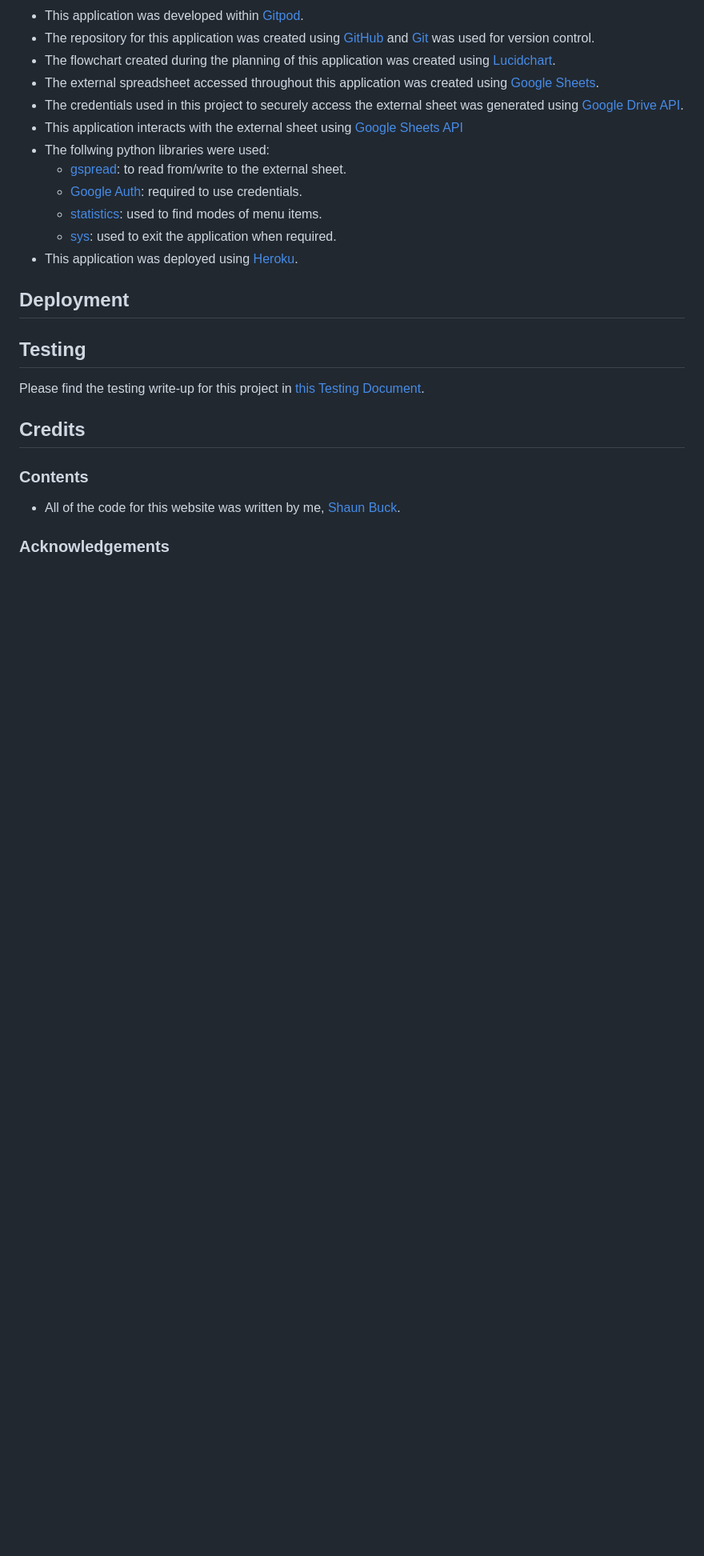
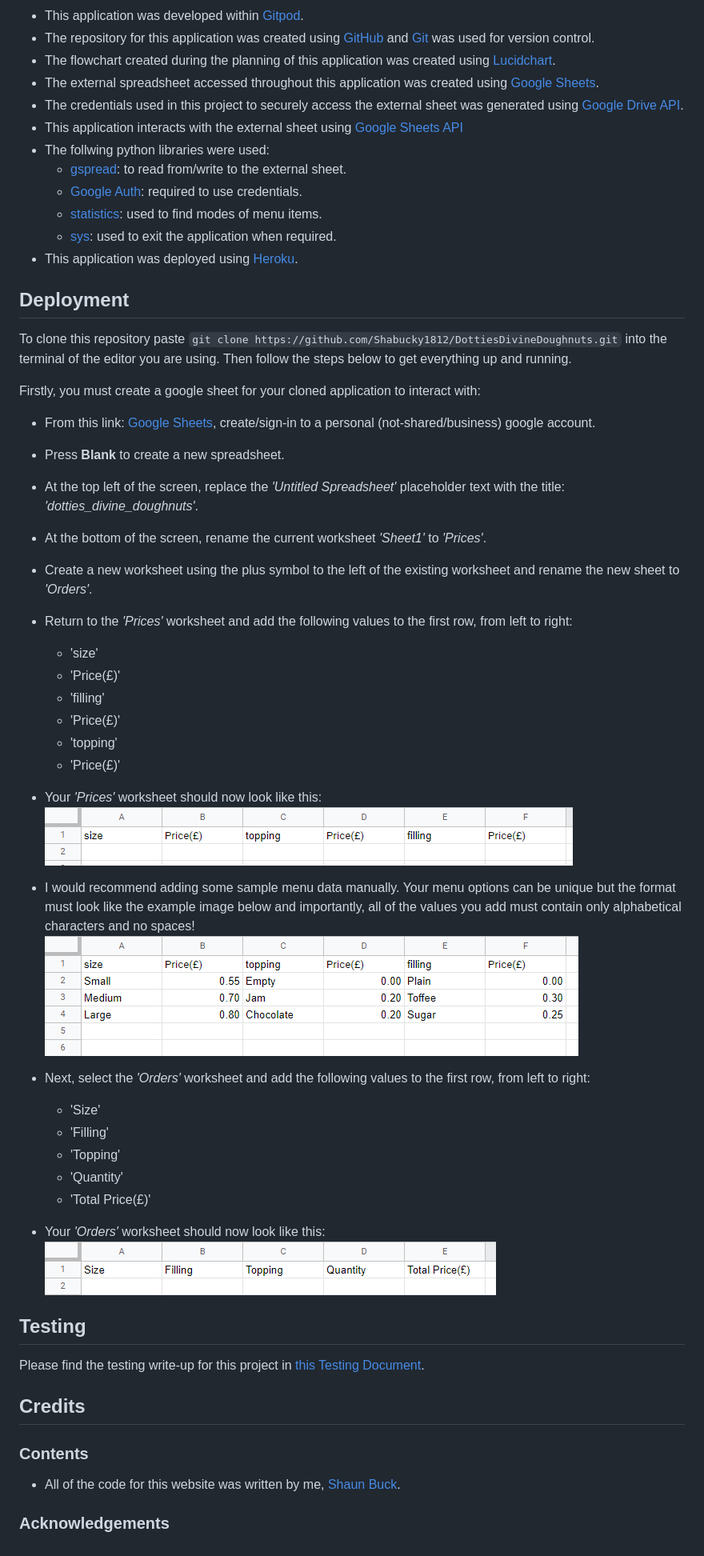
Before and after one commit to Shabucky1812/DottiesDivineDoughnuts, a Markdown page: README.md, the part around the change. Shown: that part at 80% size. GitHub-like rendering; pictures changed too: assets/images/ddd-example-orders-worksheet.png (added), assets/images/ddd-example-prices-worksheet1.png (added), assets/images/ddd-example-prices-worksheet2.png (added); blank space fills up the shorter version.

Commit message:
Add spreadsheet creation steps to README

```diff
--- a/README.md
+++ b/README.md
@@ -165,6 +165,37 @@ For the scope of this project, I am very happy with how the criteria listed in t
 - This application was deployed using [Heroku](https://id.heroku.com/login).
 
 ## Deployment
+To clone this repository paste `git clone https://github.com/Shabucky1812/DottiesDivineDoughnuts.git` into the terminal of the editor you are using. Then follow the steps below to get everything up and running.
+
+Firstly, you must create a google sheet for your cloned application to interact with:
+- From this link: [Google Sheets](https://docs.google.com/spreadsheets/u/0/), create/sign-in to a personal (not-shared/business) google account.
+- Press **Blank** to create a new spreadsheet.
+- At the top left of the screen, replace the _'Untitled Spreadsheet'_ placeholder text with the title: _'dotties_divine_doughnuts'_.
+- At the bottom of the screen, rename the current worksheet _'Sheet1'_ to _'Prices'_.
+- Create a new worksheet using the plus symbol to the left of the existing worksheet and rename the new sheet to _'Orders'_.
+- Return to the _'Prices'_ worksheet and add the following values to the first row, from left to right:
+    - 'size'
+    - 'Price(£)'
+    - 'filling'
+    - 'Price(£)'
+    - 'topping'
+    - 'Price(£)'
+
+- Your _'Prices'_ worksheet should now look like this:
+![Example Prices worksheet](/assets/images/ddd-example-prices-worksheet1.png)
+
+- I would recommend adding some sample menu data manually. Your menu options can be unique but the format must look like the example image below and importantly, all of the values you add must contain only alphabetical characters and no spaces!
+![Populated example prices worksheet](/assets/images/ddd-example-prices-worksheet2.png)
+
+- Next, select the _'Orders'_ worksheet and add the following values to the first row, from left to right:
+    - 'Size'
+    - 'Filling'
+    - 'Topping'
+    - 'Quantity'
+    - 'Total Price(£)'
+
+- Your _'Orders'_ worksheet should now look like this:
+![Example orders worksheet](/assets/images/ddd-example-orders-worksheet.png)
 
 ## Testing
 Please find the testing write-up for this project in [this Testing Document](testing.md).
```
